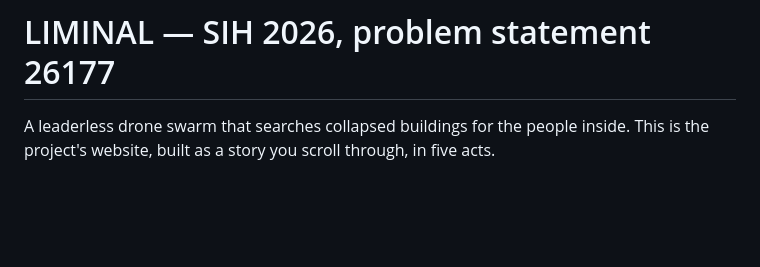
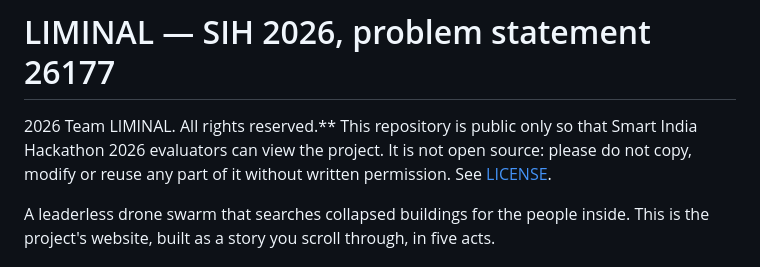
Before and after one commit to Yokai47/liminal-sih26177, a Markdown page: README.md, the part around the change. Rendered like a GitHub page; blank space fills up the shorter version.

```diff
--- a/README.md
+++ b/README.md
@@ -1,4 +1,6 @@
 # LIMINAL — SIH 2026, problem statement 26177
+
+2026 Team LIMINAL. All rights reserved.** This repository is public only so that Smart India Hackathon 2026 evaluators can view the project. It is not open source: please do not copy, modify or reuse any part of it without written permission. See [LICENSE](LICENSE).
 
 A leaderless drone swarm that searches collapsed buildings for the people inside.
 This is the project's website, built as a story you scroll through, in five acts.
```
